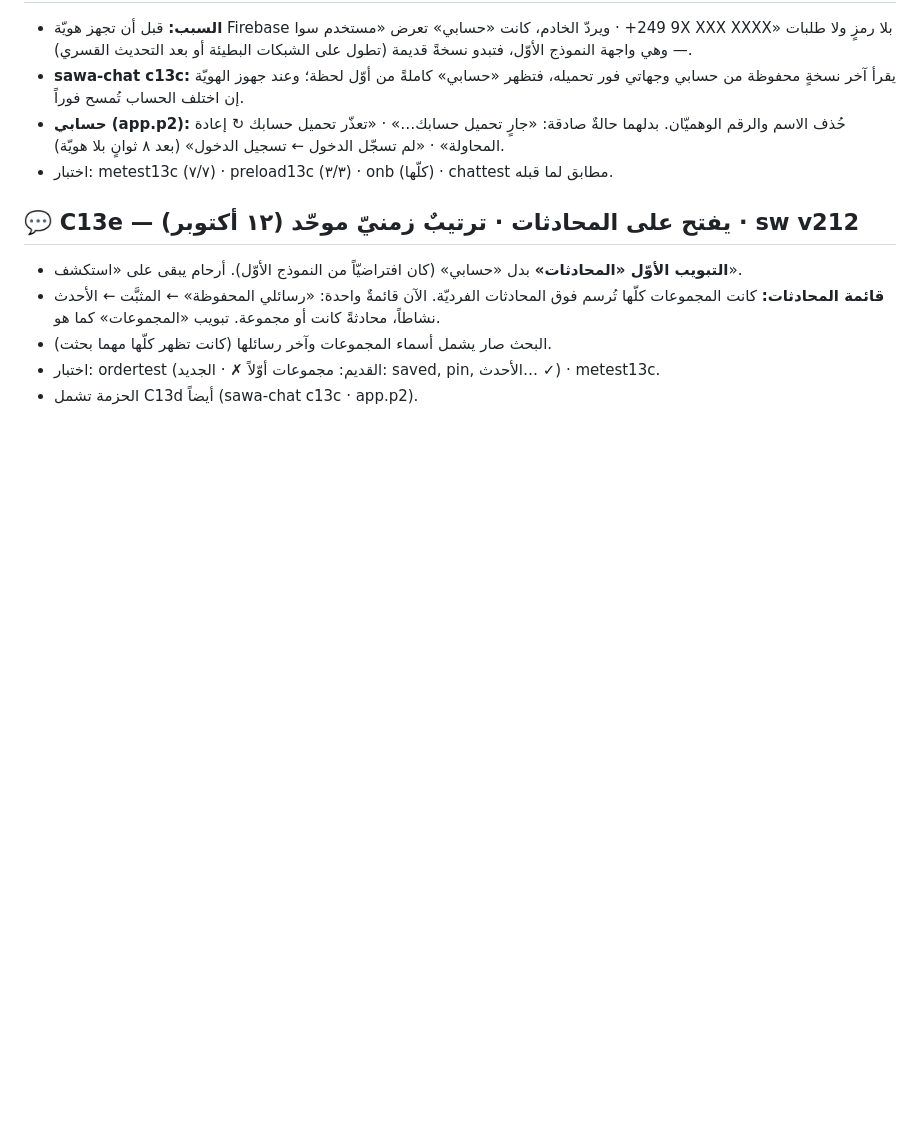
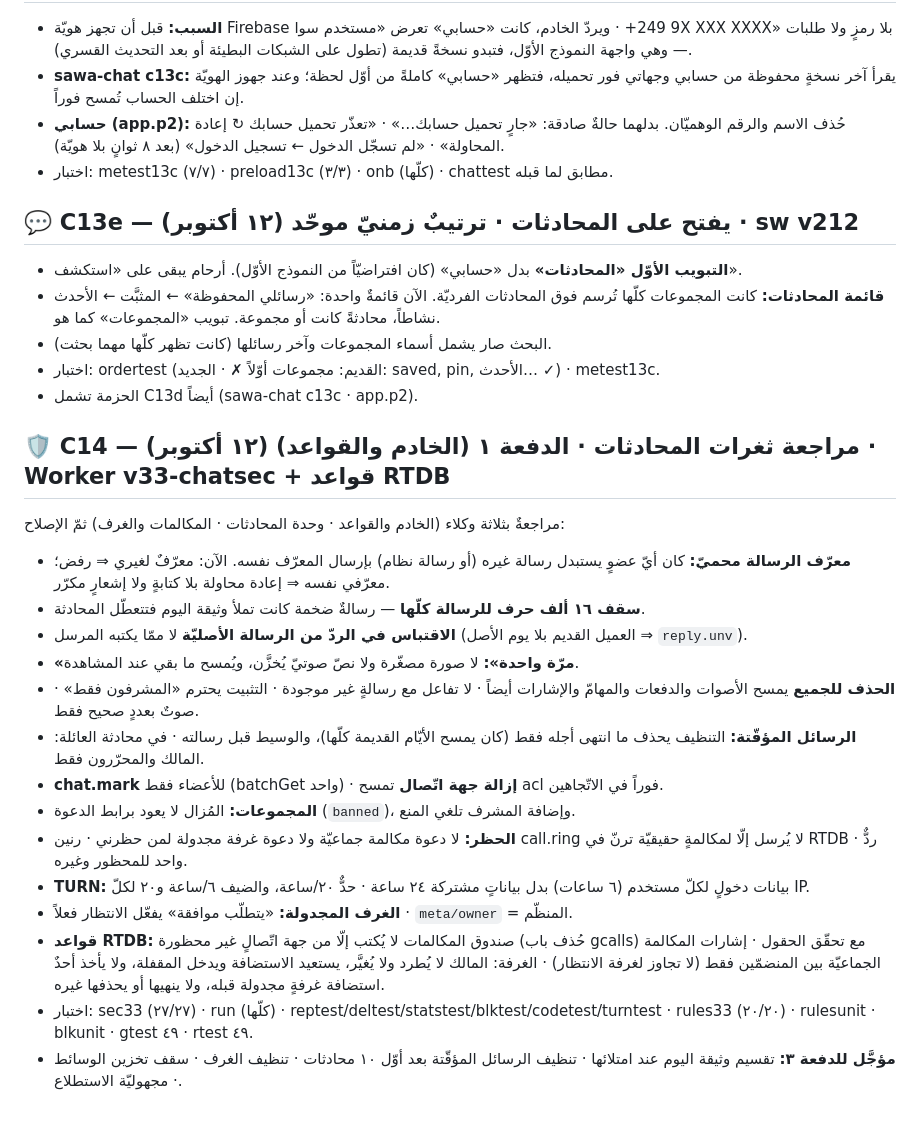
Before and after one commit to khalidlinux87-png/Sawa-app, a Markdown page: BUILD.md, the part around the change. GitHub-like rendering; blank space fills up the shorter version.

```diff
--- a/BUILD.md
+++ b/BUILD.md
@@ -647,3 +647,20 @@ Workers Free: ١٠٠ ألف طلب/يوم (يتصفّر منتصف الليل UT
 - البحث صار يشمل أسماء المجموعات وآخر رسائلها (كانت تظهر كلّها مهما بحثت).
 - اختبار: ordertest (القديم: مجموعات أوّلاً ✗ · الجديد: saved, pin, الأحدث… ✓) · metest13c.
 - الحزمة تشمل C13d أيضاً (sawa-chat c13c · app.p2).
+
+## 🛡 C14 — مراجعة ثغرات المحادثات · الدفعة ١ (الخادم والقواعد) (١٢ أكتوبر) · Worker v33-chatsec + قواعد RTDB
+مراجعةٌ بثلاثة وكلاء (الخادم والقواعد · وحدة المحادثات · المكالمات والغرف) ثمّ الإصلاح:
+- **معرّف الرسالة محميّ:** كان أيّ عضوٍ يستبدل رسالة غيره (أو رسالة نظام) بإرسال المعرّف نفسه. الآن: معرّفٌ لغيري ⇒ رفض؛ معرّفي نفسه ⇒ إعادة محاولة بلا كتابةٍ ولا إشعارٍ مكرّر.
+- **سقف ١٦ ألف حرف للرسالة كلّها** — رسالةٌ ضخمة كانت تملأ وثيقة اليوم فتتعطّل المحادثة.
+- **الاقتباس في الردّ من الرسالة الأصليّة** لا ممّا يكتبه المرسل (العميل القديم بلا يوم الأصل ⇒ `reply.unv`).
+- **«مرّة واحدة»:** لا صورة مصغّرة ولا نصّ صوتيّ يُخزَّن، ويُمسح ما بقي عند المشاهدة.
+- **الحذف للجميع** يمسح الأصوات والدفعات والمهامّ والإشارات أيضاً · لا تفاعل مع رسالةٍ غير موجودة · التثبيت يحترم «المشرفون فقط» · صوتٌ بعددٍ صحيح فقط.
+- **الرسائل المؤقّتة:** التنظيف يحذف ما انتهى أجله فقط (كان يمسح الأيّام القديمة كلّها)، والوسيط قبل رسالته · في محادثة العائلة: المالك والمحرّرون فقط.
+- **chat.mark** للأعضاء فقط (batchGet واحد) · **إزالة جهة اتّصال** تمسح acl فوراً في الاتّجاهين.
+- **المجموعات:** المُزال لا يعود برابط الدعوة (`banned`)، وإضافة المشرف تلغي المنع.
+- **الحظر:** لا دعوة مكالمة جماعيّة ولا دعوة غرفة مجدولة لمن حظرني · رنين call.ring لا يُرسل إلّا لمكالمةٍ حقيقيّة ترنّ في RTDB · ردٌّ واحد للمحظور وغيره.
+- **TURN:** بيانات دخولٍ لكلّ مستخدم (٦ ساعات) بدل بياناتٍ مشتركة ٢٤ ساعة · حدٌّ ٢٠/ساعة، والضيف ٦/ساعة و٢٠ لكلّ IP.
+- **الغرف المجدولة:** «يتطلّب موافقة» يفعّل الانتظار فعلاً · `meta/owner` = المنظّم.
+- **قواعد RTDB:** صندوق المكالمات لا يُكتب إلّا من جهة اتّصالٍ غير محظورة (حُذف باب gcalls) مع تحقّق الحقول · إشارات المكالمة الجماعيّة بين المنضمّين فقط (لا تجاوز لغرفة الانتظار) · الغرفة: المالك لا يُطرد ولا يُغيَّر، يستعيد الاستضافة ويدخل المقفلة، ولا يأخذ أحدٌ استضافة غرفةٍ مجدولة قبله، ولا ينهيها أو يحذفها غيره.
+- اختبار: sec33 (٢٧/٢٧) · run (كلّها) · reptest/deltest/statstest/blktest/codetest/turntest · rules33 (٢٠/٢٠) · rulesunit · blkunit · gtest ٤٩ · rtest ٤٩.
+- **مؤجَّل للدفعة ٣:** تقسيم وثيقة اليوم عند امتلائها · تنظيف الرسائل المؤقّتة بعد أوّل ١٠ محادثات · تنظيف الغرف · سقف تخزين الوسائط · مجهوليّة الاستطلاع.
```
